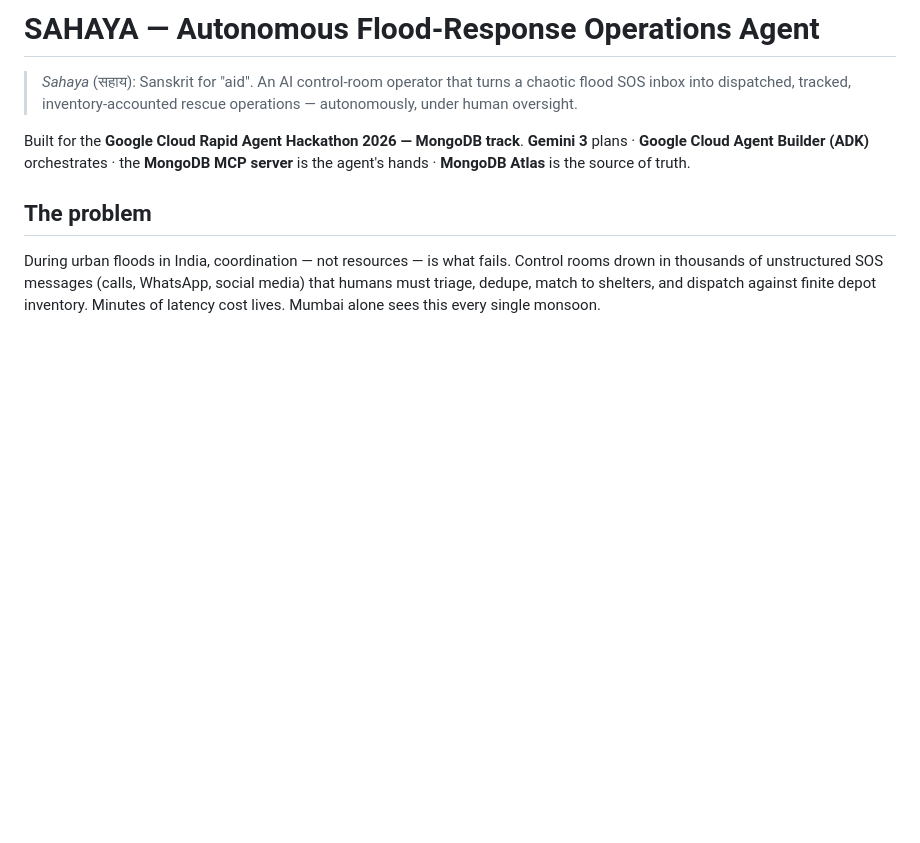
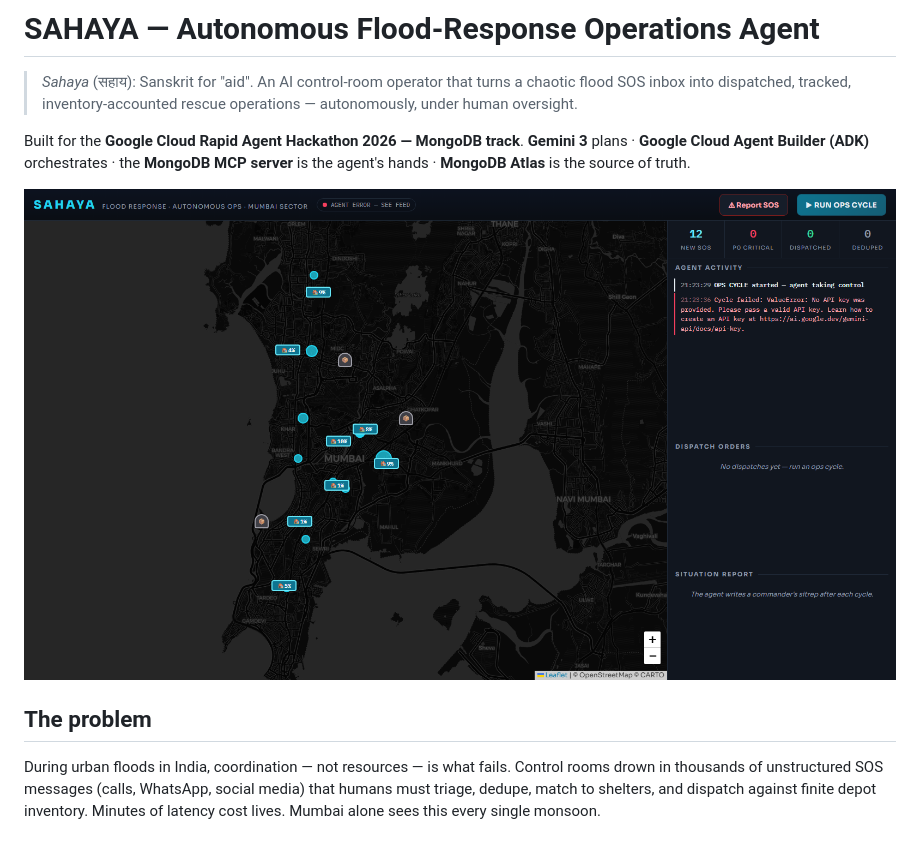
Before and after one commit to bansalbhunesh/sahaya, a Markdown page: README.md, the part around the change. GitHub-like rendering; pictures changed too: docs/dashboard.png (added); blank space fills up the shorter version.

Commit message:
ASCII-safe activity feed, dashboard screenshot in README

```diff
--- a/README.md
+++ b/README.md
@@ -7,6 +7,8 @@
 Built for the **Google Cloud Rapid Agent Hackathon 2026 — MongoDB track**.
 **Gemini 3** plans · **Google Cloud Agent Builder (ADK)** orchestrates · the
 **MongoDB MCP server** is the agent's hands · **MongoDB Atlas** is the source of truth.
+
+![Sahaya ops console](docs/dashboard.png)
 
 ## The problem
 
```
Also changed, not shown: 3 other files.
